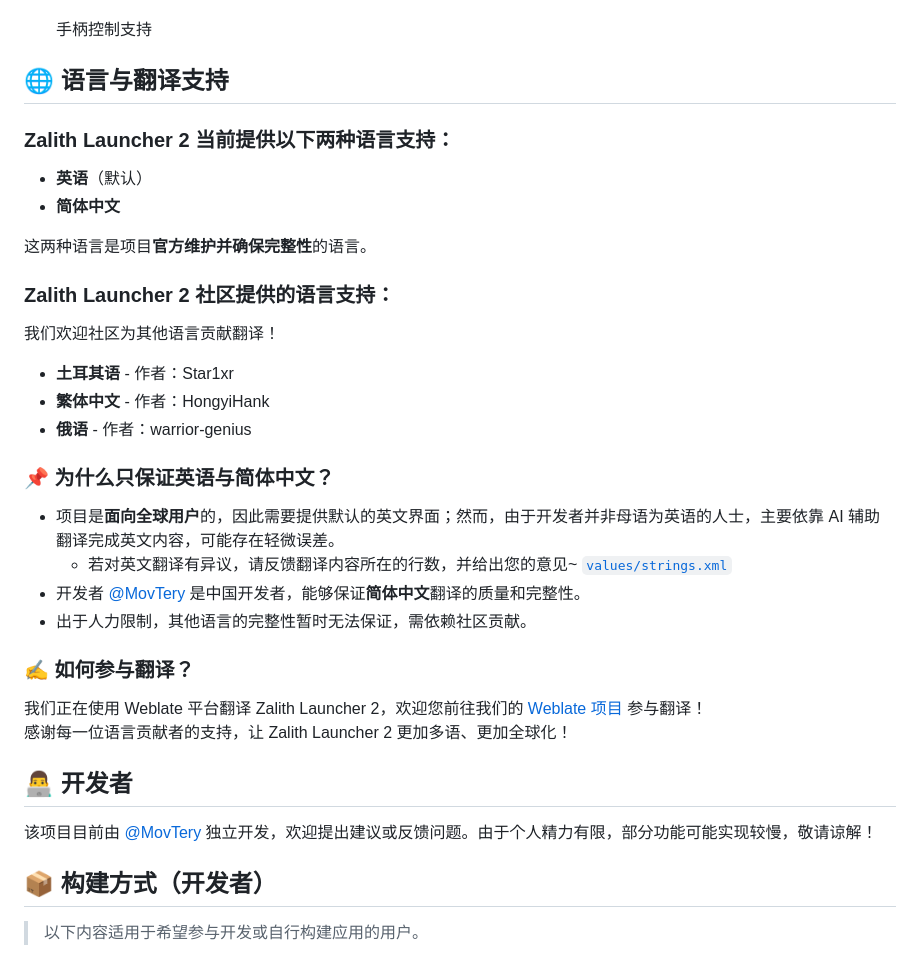
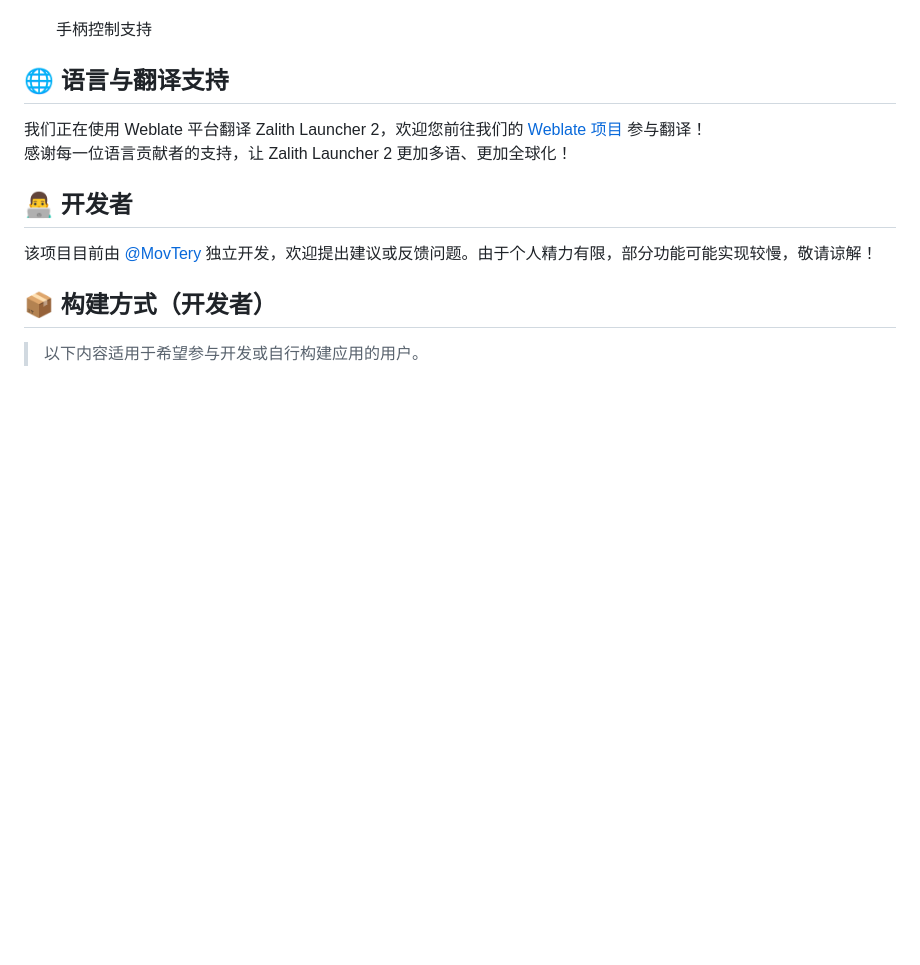
Before and after one commit to Namnarak/CytechLauncher, a Markdown page: README_ZH_CN.md, the part around the change. GitHub-like rendering; blank space fills up the shorter version.

```diff
--- a/README_ZH_CN.md
+++ b/README_ZH_CN.md
@@ -49,30 +49,6 @@
 
 ## 🌐 语言与翻译支持
 
-### Zalith Launcher 2 当前提供以下两种语言支持：
-
-* **英语**（默认）
-* **简体中文**
-
-这两种语言是项目**官方维护并确保完整性**的语言。
-
-### Zalith Launcher 2 社区提供的语言支持：
-
-我们欢迎社区为其他语言贡献翻译！
-
-* **土耳其语** - 作者：Star1xr
-* **繁体中文** - 作者：HongyiHank
-* **俄语** - 作者：warrior-genius
-
-### 📌 为什么只保证英语与简体中文？
-
-* 项目是**面向全球用户**的，因此需要提供默认的英文界面；然而，由于开发者并非母语为英语的人士，主要依靠 AI 辅助翻译完成英文内容，可能存在轻微误差。
-   * 若对英文翻译有异议，请反馈翻译内容所在的行数，并给出您的意见~ [`values/strings.xml`](./ZalithLauncher/src/main/res/values/strings.xml)
-* 开发者 [@MovTery](https://github.com/MovTery) 是中国开发者，能够保证**简体中文**翻译的质量和完整性。
-* 出于人力限制，其他语言的完整性暂时无法保证，需依赖社区贡献。
-
-### ✍️ 如何参与翻译？
-
 我们正在使用 Weblate 平台翻译 Zalith Launcher 2，欢迎您前往我们的 [Weblate 项目](https://hosted.weblate.org/projects/zalithlauncher2) 参与翻译！
 感谢每一位语言贡献者的支持，让 Zalith Launcher 2 更加多语、更加全球化！
 
```
Also changed, not shown: README.md (+0 -24 lines), README_ZH_TW.md (+0 -24 lines).
